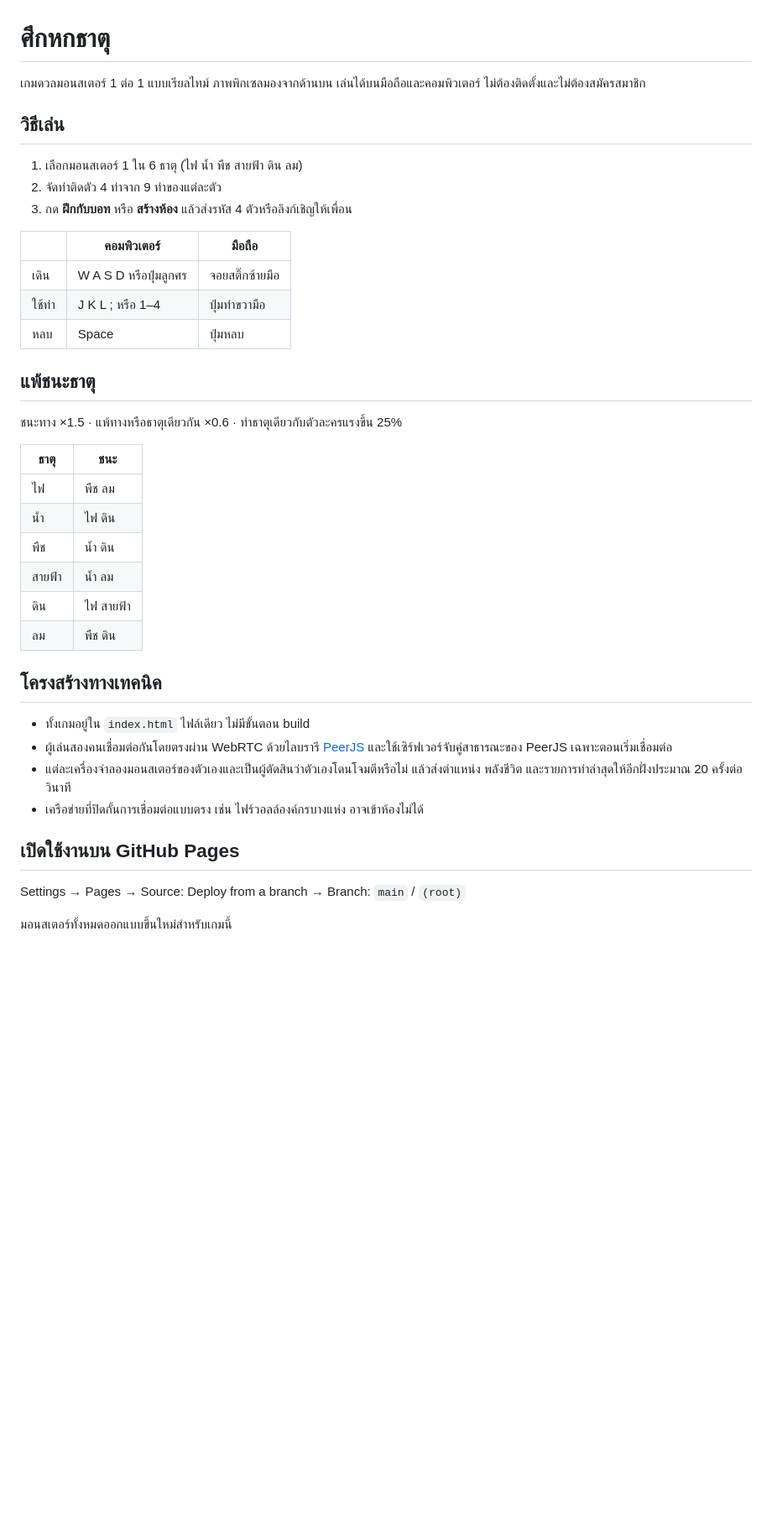
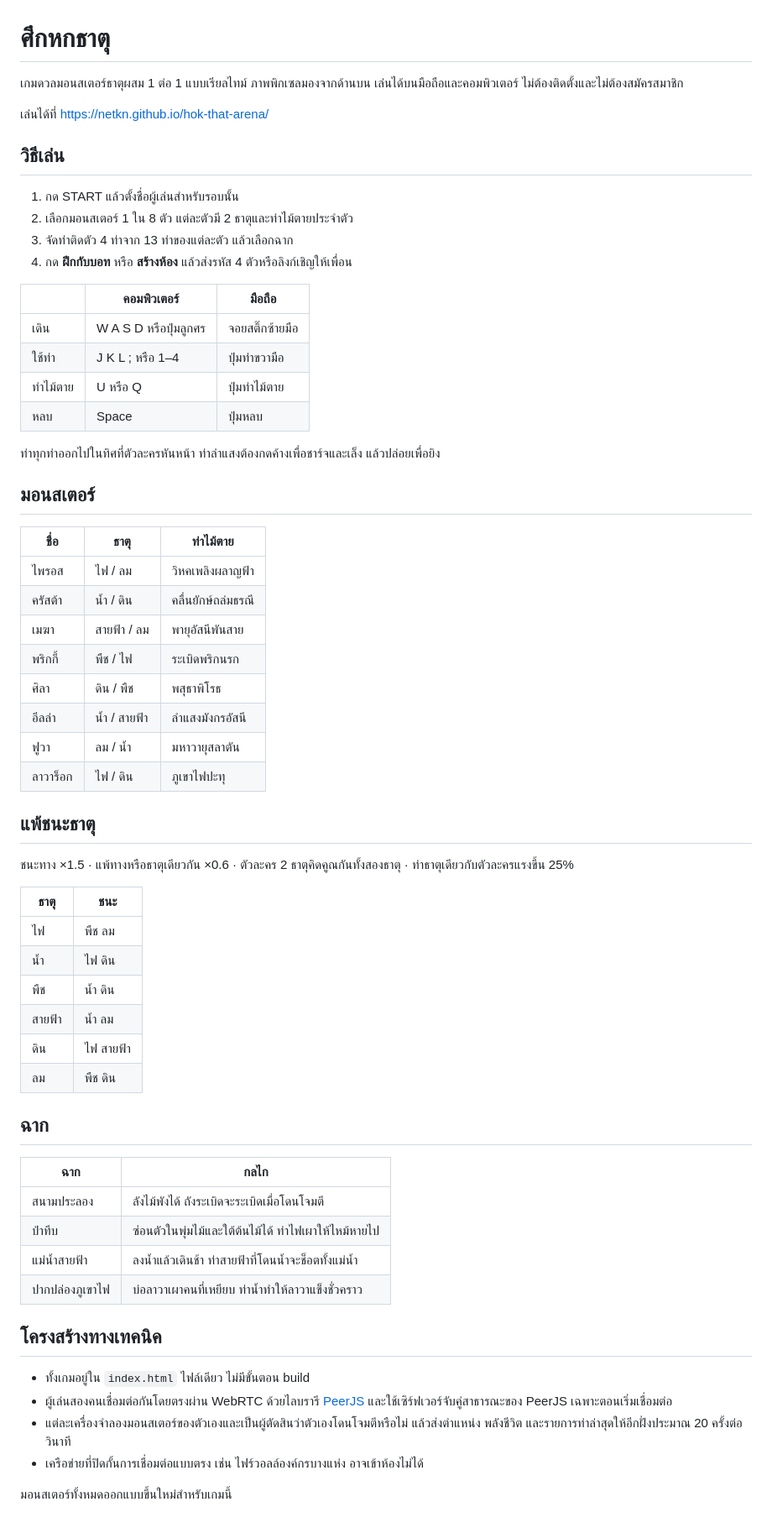
Before and after one commit to NETKN/clash-of-mon, a Markdown page: README.md, the part around the change. Shown at 84% size. Rendered like a GitHub page; blank space fills up the shorter version.

```diff
--- a/README.md
+++ b/README.md
@@ -1,22 +1,41 @@
 # ศึกหกธาตุ
 
-เกมดวลมอนสเตอร์ 1 ต่อ 1 แบบเรียลไทม์ ภาพพิกเซลมองจากด้านบน เล่นได้บนมือถือและคอมพิวเตอร์ ไม่ต้องติดตั้งและไม่ต้องสมัครสมาชิก
+เกมดวลมอนสเตอร์ธาตุผสม 1 ต่อ 1 แบบเรียลไทม์ ภาพพิกเซลมองจากด้านบน เล่นได้บนมือถือและคอมพิวเตอร์ ไม่ต้องติดตั้งและไม่ต้องสมัครสมาชิก
+
+เล่นได้ที่ https://netkn.github.io/hok-that-arena/
 
 ## วิธีเล่น
 
-1. เลือกมอนสเตอร์ 1 ใน 6 ธาตุ (ไฟ น้ำ พืช สายฟ้า ดิน ลม)
-2. จัดท่าติดตัว 4 ท่าจาก 9 ท่าของแต่ละตัว
-3. กด **ฝึกกับบอท** หรือ **สร้างห้อง** แล้วส่งรหัส 4 ตัวหรือลิงก์เชิญให้เพื่อน
+1. กด START แล้วตั้งชื่อผู้เล่นสำหรับรอบนั้น
+2. เลือกมอนสเตอร์ 1 ใน 8 ตัว แต่ละตัวมี 2 ธาตุและท่าไม้ตายประจำตัว
+3. จัดท่าติดตัว 4 ท่าจาก 13 ท่าของแต่ละตัว แล้วเลือกฉาก
+4. กด **ฝึกกับบอท** หรือ **สร้างห้อง** แล้วส่งรหัส 4 ตัวหรือลิงก์เชิญให้เพื่อน
 
 | | คอมพิวเตอร์ | มือถือ |
 |---|---|---|
 | เดิน | W A S D หรือปุ่มลูกศร | จอยสติ๊กซ้ายมือ |
 | ใช้ท่า | J K L ; หรือ 1–4 | ปุ่มท่าขวามือ |
+| ท่าไม้ตาย | U หรือ Q | ปุ่มท่าไม้ตาย |
 | หลบ | Space | ปุ่มหลบ |
+
+ท่าทุกท่าออกไปในทิศที่ตัวละครหันหน้า ท่าลำแสงต้องกดค้างเพื่อชาร์จและเล็ง แล้วปล่อยเพื่อยิง
+
+## มอนสเตอร์
+
+| ชื่อ | ธาตุ | ท่าไม้ตาย |
+|---|---|---|
+| ไพรอส | ไฟ / ลม | วิหคเพลิงผลาญฟ้า |
+| ครัสต้า | น้ำ / ดิน | คลื่นยักษ์ถล่มธรณี |
+| เมฆา | สายฟ้า / ลม | พายุอัสนีพันสาย |
+| พริกกี้ | พืช / ไฟ | ระเบิดพริกนรก |
+| ศิลา | ดิน / พืช | พสุธาพิโรธ |
+| อีลล่า | น้ำ / สายฟ้า | ลำแสงมังกรอัสนี |
+| ฟูวา | ลม / น้ำ | มหาวายุสลาตัน |
+| ลาวาร็อก | ไฟ / ดิน | ภูเขาไฟปะทุ |
 
 ## แพ้ชนะธาตุ
 
-ชนะทาง ×1.5 · แพ้ทางหรือธาตุเดียวกัน ×0.6 · ท่าธาตุเดียวกับตัวละครแรงขึ้น 25%
+ชนะทาง ×1.5 · แพ้ทางหรือธาตุเดียวกัน ×0.6 · ตัวละคร 2 ธาตุคิดคูณกันทั้งสองธาตุ · ท่าธาตุเดียวกับตัวละครแรงขึ้น 25%
 
 | ธาตุ | ชนะ |
 |---|---|
@@ -27,6 +46,15 @@
 | ดิน | ไฟ สายฟ้า |
 | ลม | พืช ดิน |
 
+## ฉาก
+
+| ฉาก | กลไก |
+|---|---|
+| สนามประลอง | ลังไม้พังได้ ถังระเบิดจะระเบิดเมื่อโดนโจมตี |
+| ป่าทึบ | ซ่อนตัวในพุ่มไม้และใต้ต้นไม้ได้ ท่าไฟเผาให้ไหม้หายไป |
+| แม่น้ำสายฟ้า | ลงน้ำแล้วเดินช้า ท่าสายฟ้าที่โดนน้ำจะช็อตทั้งแม่น้ำ |
+| ปากปล่องภูเขาไฟ | บ่อลาวาเผาคนที่เหยียบ ท่าน้ำทำให้ลาวาแข็งชั่วคราว |
+
 ## โครงสร้างทางเทคนิค
 
 - ทั้งเกมอยู่ใน `index.html` ไฟล์เดียว ไม่มีขั้นตอน build
@@ -34,8 +62,4 @@
 - แต่ละเครื่องจำลองมอนสเตอร์ของตัวเองและเป็นผู้ตัดสินว่าตัวเองโดนโจมตีหรือไม่ แล้วส่งตำแหน่ง พลังชีวิต และรายการท่าล่าสุดให้อีกฝั่งประมาณ 20 ครั้งต่อวินาที
 - เครือข่ายที่ปิดกั้นการเชื่อมต่อแบบตรง เช่น ไฟร์วอลล์องค์กรบางแห่ง อาจเข้าห้องไม่ได้
 
-## เปิดใช้งานบน GitHub Pages
-
-Settings → Pages → Source: Deploy from a branch → Branch: `main` / `(root)`
-
 มอนสเตอร์ทั้งหมดออกแบบขึ้นใหม่สำหรับเกมนี้
```
